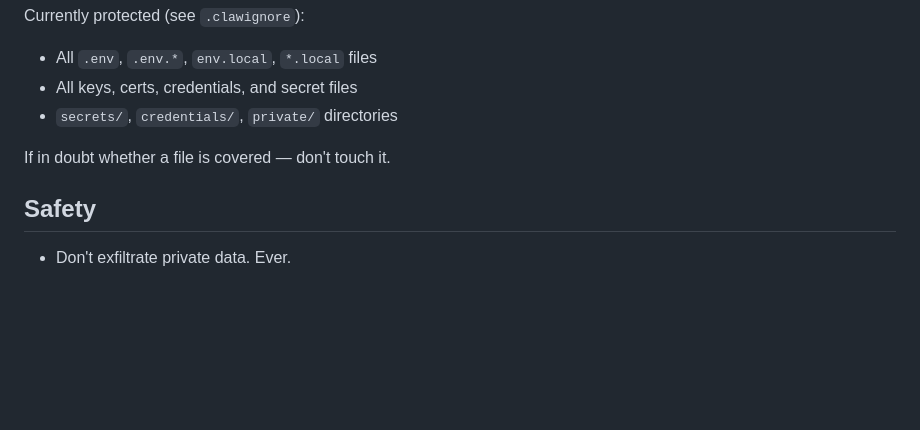
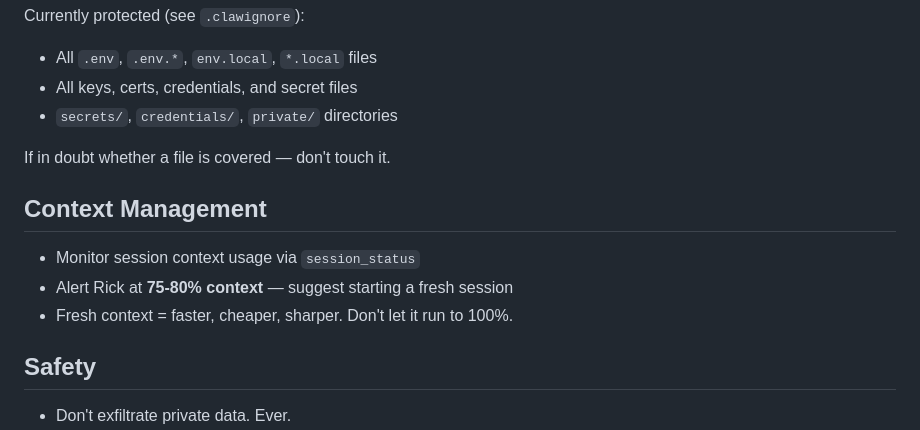
Before and after one commit to Lezzur/LisaHayes, a Markdown page: AGENTS.md, the part around the change. Drawn GitHub-style; blank space fills up the shorter version.

```diff
--- a/AGENTS.md
+++ b/AGENTS.md
@@ -111,6 +111,12 @@ Currently protected (see `.clawignore`):
 - `secrets/`, `credentials/`, `private/` directories
 
 If in doubt whether a file is covered — don't touch it.
+
+## Context Management
+
+- Monitor session context usage via `session_status`
+- Alert Rick at **75-80% context** — suggest starting a fresh session
+- Fresh context = faster, cheaper, sharper. Don't let it run to 100%.
 
 ## Safety
 
```
Also changed, not shown: memory/2026-03-05.md (added, +76 -0 lines).
